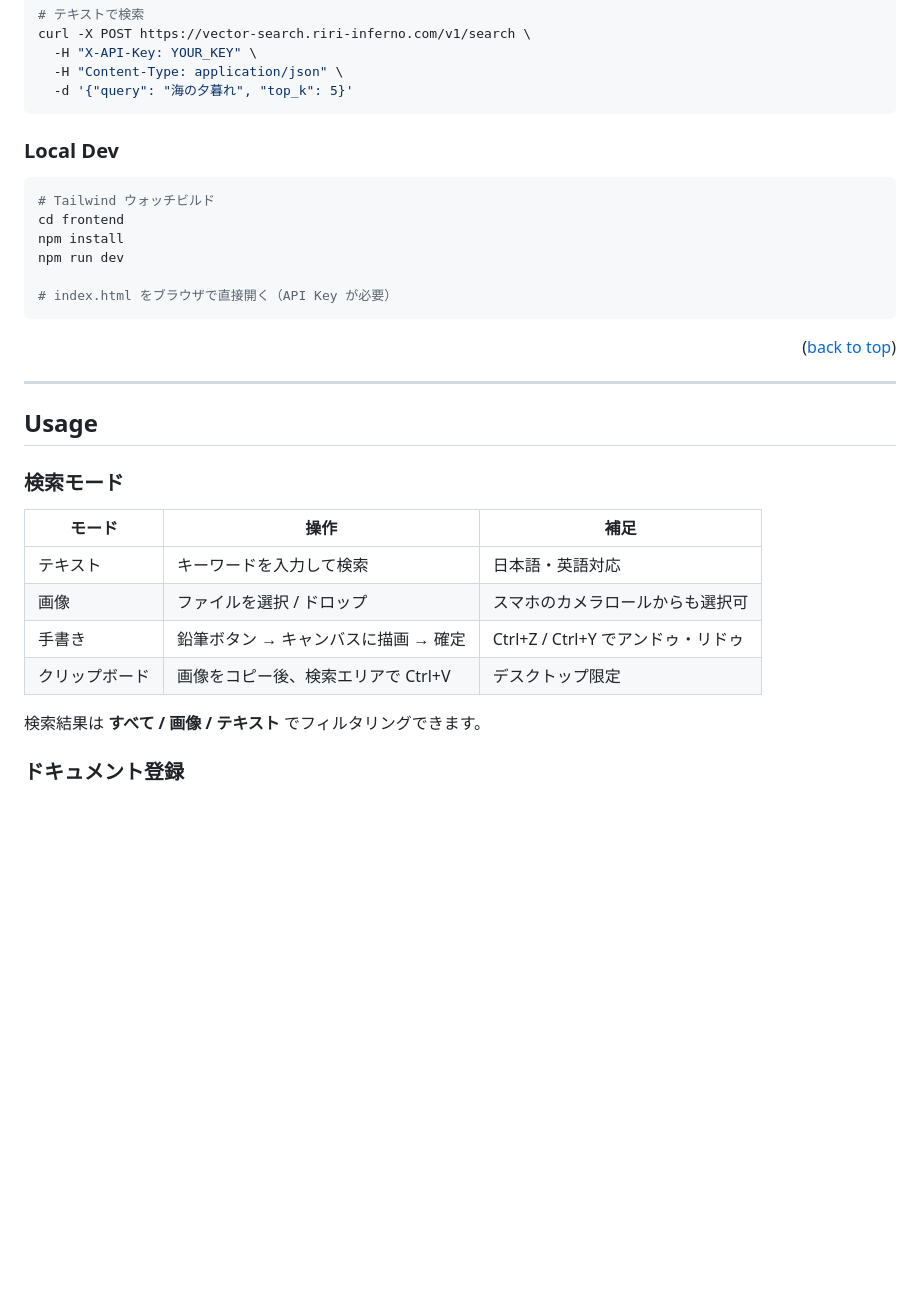
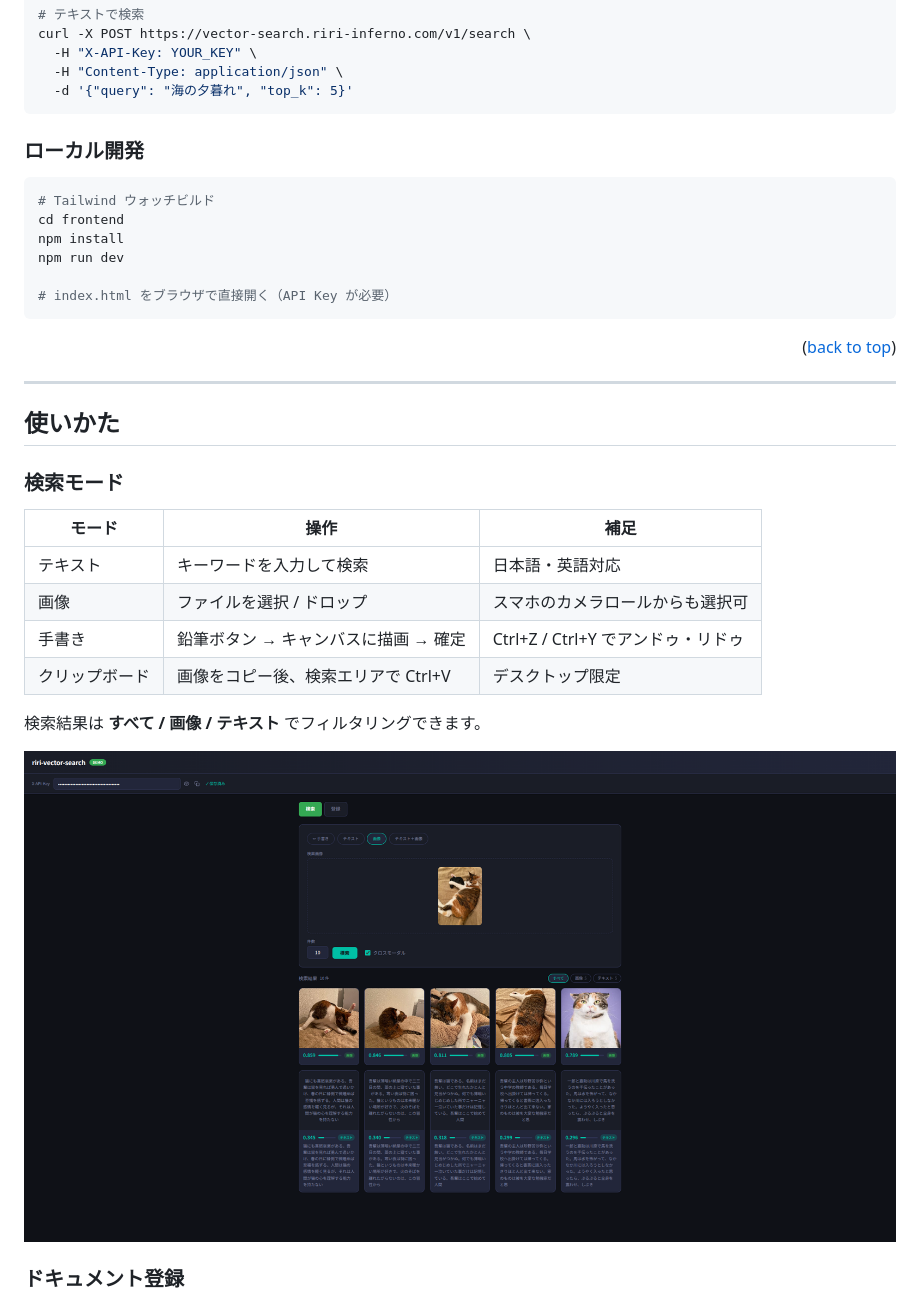
Before and after one commit to Riri-Inferno/gcp-serverless-vector-search, a Markdown page: README.md, the part around one of its changes. Rendered like a GitHub page; pictures changed too: docs/images/screenshot-results.png (added); blank space fills up the shorter version.

````diff
--- a/README.md
+++ b/README.md
@@ -137,7 +141,9 @@ curl -X POST https://vector-search.riri-inferno.com/v1/search \
   -d '{"query": "海の夕暮れ", "top_k": 5}'
 ```
 
-### Local Dev
+<a id="local-dev"></a>
+
+### ローカル開発
 
 ```bash
 # Tailwind ウォッチビルド
@@ -152,7 +158,9 @@ npm run dev
 
 ---
 
-## Usage
+<a id="usage"></a>
+
+## 使いかた
 
 ### 検索モード
 
@@ -165,9 +173,7 @@ npm run dev
 
 検索結果は **すべて / 画像 / テキスト** でフィルタリングできます。
 
-<!-- PLACEHOLDER: 画像モードの検索結果グリッドのスクリーンショットを
-     docs/images/screenshot-results.png として保存した上で下記のコメントを外してください -->
-<!-- ![Results Grid][results-screenshot] -->
+![Results Grid][results-screenshot]
 
 ### ドキュメント登録
 
````
Also changed, not shown: other parts of README.md (+51 -34 lines), docs/images/screenshot-canvas.png (added), docs/images/screenshot-demo.png (added), 2 other files.
